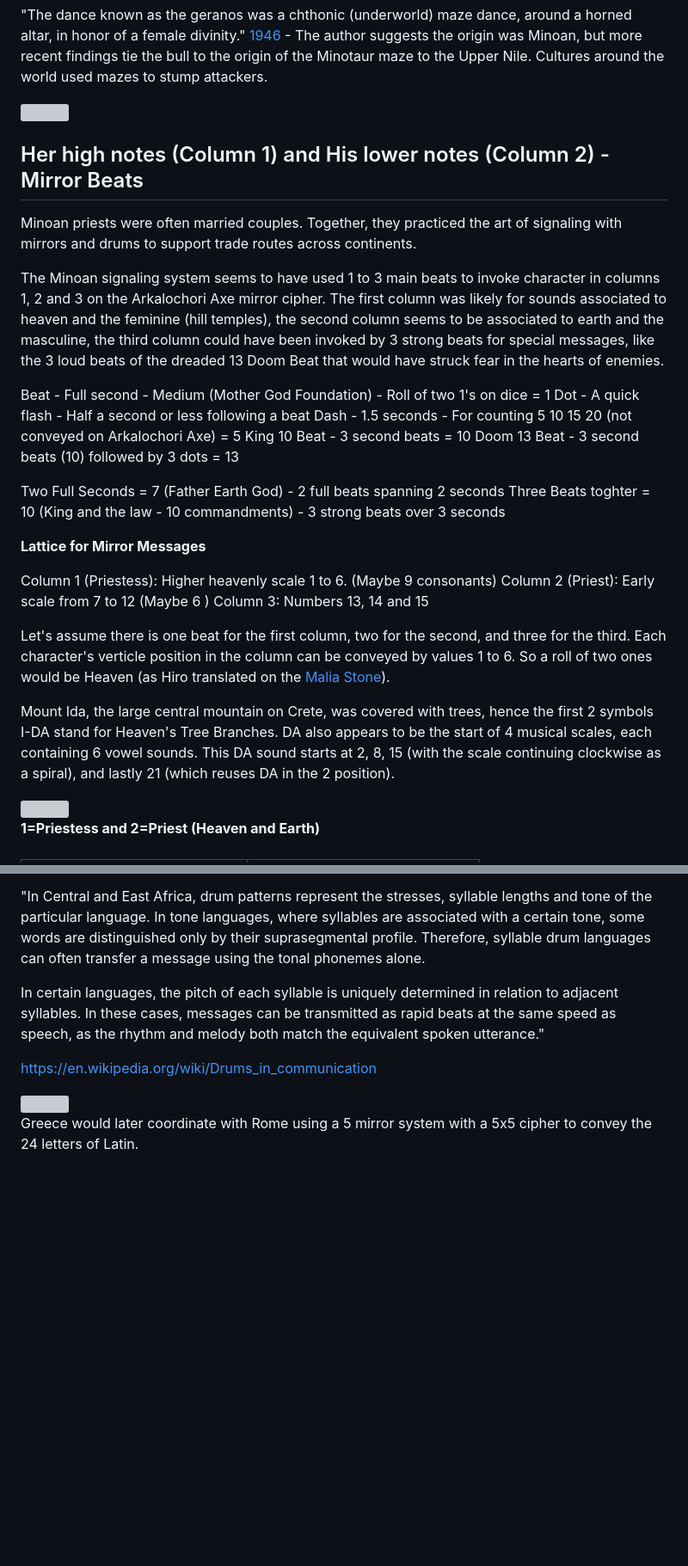
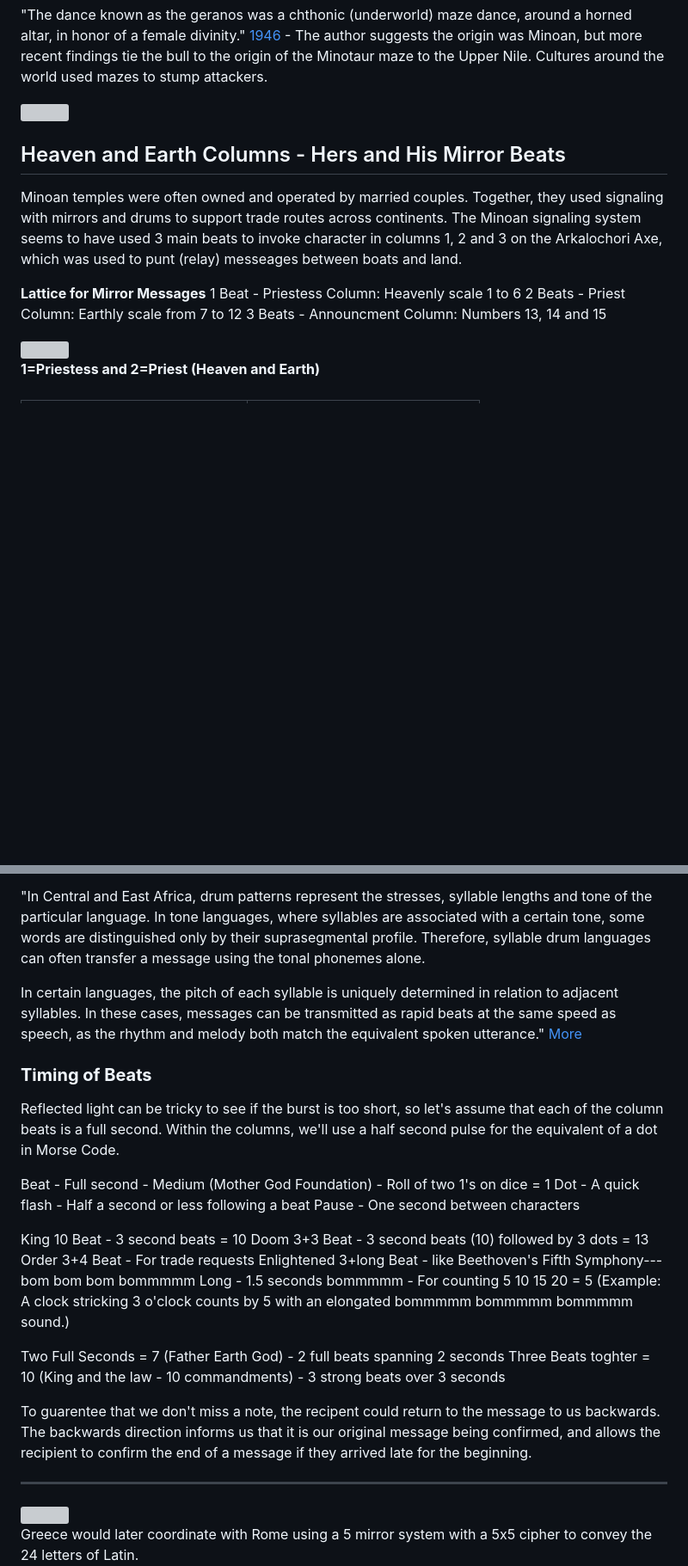
Before and after one commit to PlanetLive/LinearA, a Markdown page: axe/README.md, 2 parts joined by grey strips. Shown at 86% size. Drawn GitHub-style; blank space fills up the shorter version; grey boxes are pictures that could not be loaded.

```diff
--- a/axe/README.md
+++ b/axe/README.md
@@ -9,30 +9,14 @@ The young warriors of Crete learned a dance which echoed the turns of the laberi
 
 <a href="/LinearA/img/Drawing-of-the-Arkalochori-axe-and-its-inscription-by-Giuliano-Merlatti.png"><img src="/LinearA/img/Drawing-of-the-Arkalochori-axe-and-its-inscription-by-Giuliano-Merlatti.png" style="width:100%;max-width:800px"></a>
 
-<h2>Her high notes (Column 1) and His lower notes (Column 2) - Mirror Beats</h2>
+<h2>Heaven and Earth Columns - Hers and His Mirror Beats</h2>
 
-Minoan priests were often married couples. Together, they practiced the art of signaling with mirrors and drums to support trade routes across continents.
-
-The Minoan signaling system seems to have used 1 to 3 main beats to invoke character in columns 1, 2 and 3 on the Arkalochori Axe mirror cipher.  The first column was likely for sounds associated to heaven and the feminine (hill temples), the second column seems to be associated to earth and the masculine, the third column could have been invoked by 3 strong beats for special messages, like the 3 loud beats of the dreaded 13 Doom Beat that would have struck fear in the hearts of enemies.
-
-Beat - Full second - Medium (Mother God Foundation) - Roll of two 1's on dice = 1
-Dot - A quick flash - Half a second or less following a beat
-Dash - 1.5 seconds - For counting 5 10 15 20 (not conveyed on Arkalochori Axe) = 5
-King 10 Beat - 3 second beats = 10
-Doom 13 Beat - 3 second beats (10) followed by 3 dots = 13
-
-Two Full Seconds = 7 (Father Earth God) - 2 full beats spanning 2 seconds
-Three Beats toghter = 10 (King and the law - 10 commandments) - 3 strong beats over 3 seconds
+Minoan temples were often owned and operated by married couples. Together, they used signaling with mirrors and drums to support trade routes across continents.  The Minoan signaling system seems to have used 3 main beats to invoke character in columns 1, 2 and 3 on the Arkalochori Axe, which was used to punt (relay) messeages between boats and land.
 
 **Lattice for Mirror Messages**
-
-Column 1 (Priestess): Higher heavenly scale 1 to 6. (Maybe 9 consonants)
-Column 2 (Priest): Early scale from 7 to 12 (Maybe 6 )
-Column 3: Numbers 13, 14 and 15
-
-Let's assume there is one beat for the first column, two for the second, and three for the third. Each character's verticle position in the column can be conveyed by values 1 to 6. So a roll of two ones would be Heaven (as Hiro translated on the [Malia Stone](../hiro/#malia)).
-
-Mount Ida, the large central mountain on Crete, was covered with trees, hence the first 2 symbols I-DA stand for Heaven's Tree Branches.  DA also appears to be the start of 4 musical scales, each containing 6 vowel sounds. This DA sound starts at 2, 8, 15 (with the scale continuing clockwise as a spiral), and lastly 21 (which reuses DA in the 2 position).<br>
+1 Beat - Priestess Column: Heavenly scale 1 to 6
+2 Beats - Priest Column: Earthly scale from 7 to 12
+3 Beats - Announcment Column: Numbers 13, 14 and 15
 
 <div style="float:left; margin: 0 25px 15px 0; max-width:400px;">
 <a href="/LinearA/img/axe-closeup.png"><img src="/LinearA/img/axe-closeup.png" style="width:100%;max-width:200px"></a>
@@ -91,9 +107,7 @@ The 15 syllables on the Arkalochori Axe could represent a dirge for sacrifice in
 
 "In Central and East Africa, drum patterns represent the stresses, syllable lengths and tone of the particular language. In tone languages, where syllables are associated with a certain tone, some words are distinguished only by their suprasegmental profile. Therefore, syllable drum languages can often transfer a message using the tonal phonemes alone.
 
-In certain languages, the pitch of each syllable is uniquely determined in relation to adjacent syllables. In these cases, messages can be transmitted as rapid beats at the same speed as speech, as the rhythm and melody both match the equivalent spoken utterance."
-
-https://en.wikipedia.org/wiki/Drums_in_communication
+In certain languages, the pitch of each syllable is uniquely determined in relation to adjacent syllables. In these cases, messages can be transmitted as rapid beats at the same speed as speech, as the rhythm and melody both match the equivalent spoken utterance." [More](https://en.wikipedia.org/wiki/Drums_in_communication)
 
 
 <!--
@@ -118,6 +132,28 @@ https://en.wikipedia.org/wiki/Pythia
 
 <div style="clear:both"></div>
 
+### **Timing of Beats**
+
+Reflected light can be tricky to see if the burst is too short, so let's assume that each of the column beats is a full second.  Within the columns, we'll use a half second pulse for the equivalent of a dot in Morse Code.
+
+Beat - Full second - Medium (Mother God Foundation) - Roll of two 1's on dice = 1
+Dot - A quick flash - Half a second or less following a beat
+Pause - One second between characters
+
+King 10 Beat - 3 second beats = 10
+Doom 3+3 Beat - 3 second beats (10) followed by 3 dots = 13
+Order 3+4 Beat - For trade requests
+Enlightened 3+long Beat - like Beethoven's Fifth Symphony---bom bom bom bommmmm
+Long - 1.5 seconds bommmmm - For counting 5 10 15 20 = 5
+ (Example: A clock stricking 3 o'clock counts by 5 with an elongated bommmmm bommmmm bommmmm sound.)
+
+Two Full Seconds = 7 (Father Earth God) - 2 full beats spanning 2 seconds
+Three Beats toghter = 10 (King and the law - 10 commandments) - 3 strong beats over 3 seconds
+
+To guarentee that we don't miss a note, the recipent could return to the message to us backwards. The backwards direction informs us that it is our original message being confirmed, and allows the recipient to confirm the end of a message if they arrived late for the beginning.
+
+---
+
 <div class="floatRight" style="margin-bottom:15px;max-width:300px;">
 <a href="https://nadirkh.medium.com/wireless-signaling-in-ancient-times-a7afd31066c1"><img src="/LinearA/img/latin-ciper.webp" style="width:100%;max-width:300px"></a><br>
 Greece would later coordinate with Rome using a 5 mirror system with a 5x5 cipher to convey the 24 letters of Latin.
```
Also changed, not shown: other parts of axe/README.md (+52 -35 lines), README.md (+1 -1 lines).
